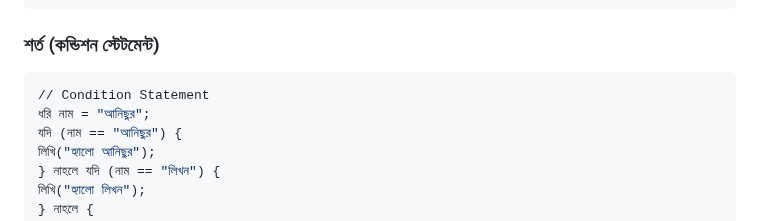
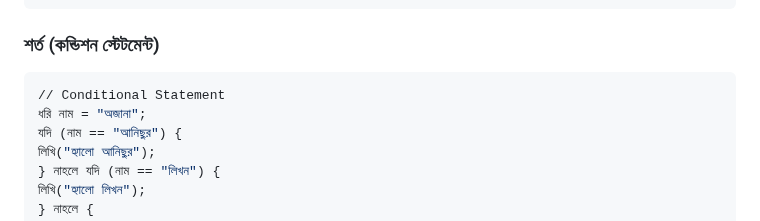
Before and after one commit to anisurrahmanlikhon/Bangla-Programming, a Markdown page: README.md, the part around the change. Rendered like a GitHub page.

````diff
--- a/README.md
+++ b/README.md
@@ -10,8 +10,8 @@
 ```
 ### শর্ত (কন্ডিশন স্টেটমেন্ট)
 ```Python
-// Condition Statement
-ধরি নাম = "আনিছুর";
+// Conditional Statement
+ধরি নাম = "অজানা";
 যদি (নাম == "আনিছুর") {
 লিখি("হ্যালো আনিছুর");
 } নাহলে যদি (নাম == "লিখন") {
````
